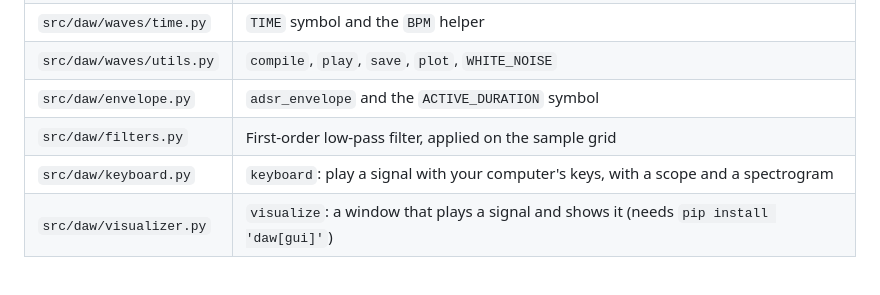
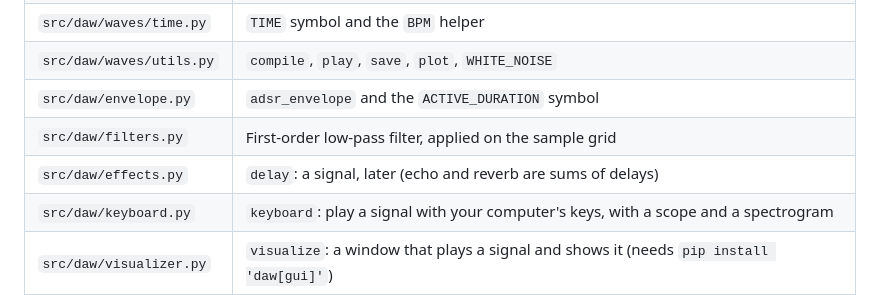
Before and after one commit to zamlz/symsound, a Markdown page: README.md, the part around the change. GitHub-like rendering; blank space fills up the shorter version.

```diff
--- a/README.md
+++ b/README.md
@@ -59,6 +59,7 @@ nix develop -c python tools/build_docs.py --check  # fail if they are stale
 | `src/daw/waves/utils.py` | `compile`, `play`, `save`, `plot`, `WHITE_NOISE` |
 | `src/daw/envelope.py` | `adsr_envelope` and the `ACTIVE_DURATION` symbol |
 | `src/daw/filters.py` | First-order low-pass filter, applied on the sample grid |
+| `src/daw/effects.py` | `delay`: a signal, later (echo and reverb are sums of delays) |
 | `src/daw/keyboard.py` | `keyboard`: play a signal with your computer's keys, with a scope and a spectrogram |
 | `src/daw/visualizer.py` | `visualize`: a window that plays a signal and shows it (needs `pip install 'daw[gui]'`) |
 | `src/daw/analysis.py` | The numbers behind the spectrogram and the overview, with no GUI |
```
Also changed, not shown: docs/README.md (+1 -0 lines), docs/effects.md (added, +273 -0 lines), guidelines.md (+1 -0 lines), docs/img/effects-decay.png (added), docs/img/effects-delay.png (added), docs/img/effects-echo.png (added), docs/img/effects-reverb.png (added), 3 other files.
